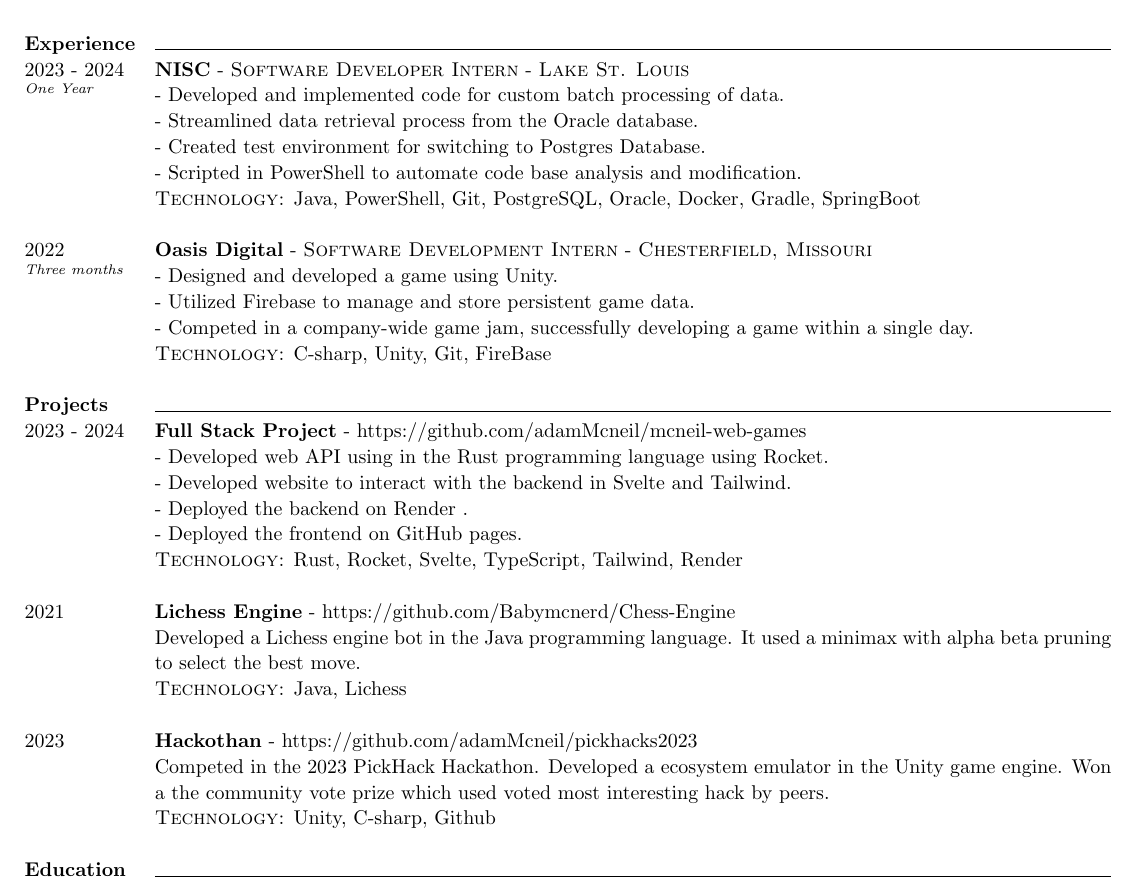
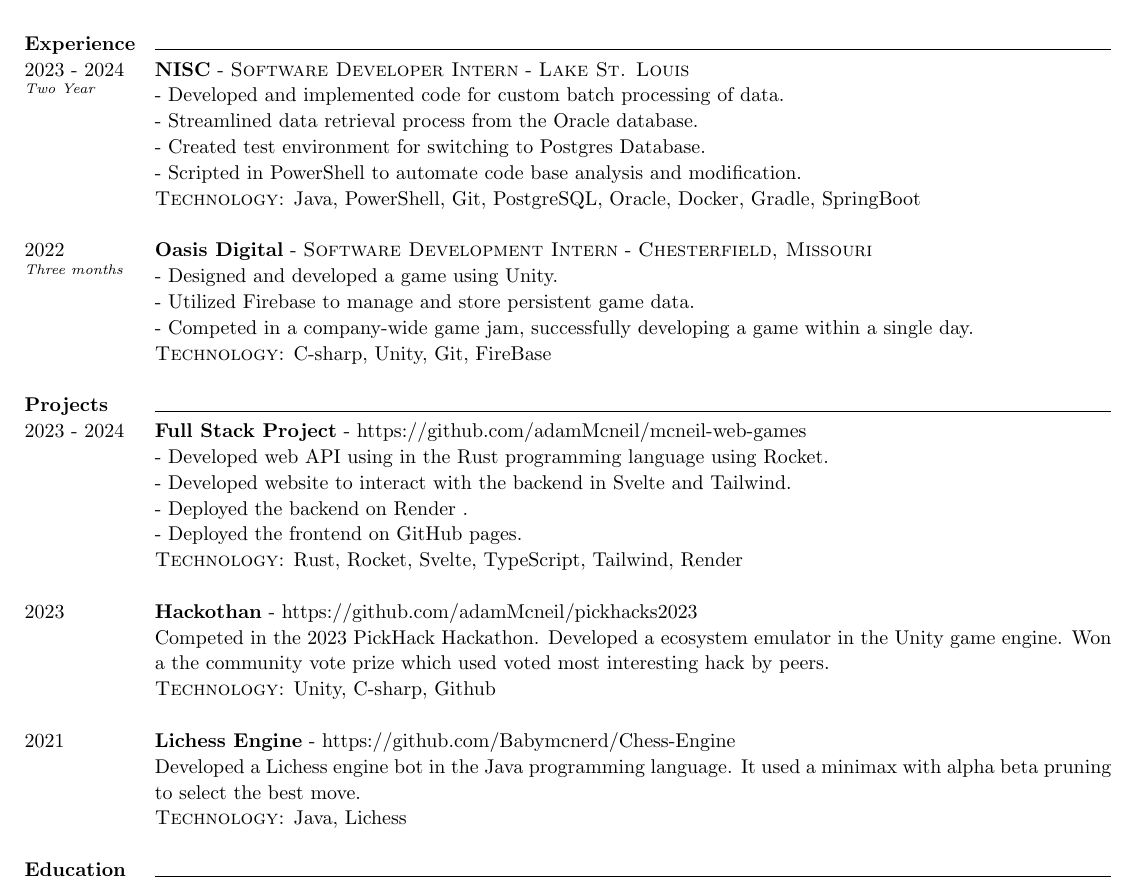
Before and after one commit to adamMcneil/resume, a LaTeX CV (resume.tex): part of the page, cut so that both start at the same text. Compiled offline with pdfLaTeX.

Commit message:
touch ups

```diff
--- a/resume.tex
+++ b/resume.tex
@@ -94,7 +94,7 @@
 \textbf{Experience} & \horizontalLine \\
 
 % NISC
-\timeFrame{2023}{2024}{One Year} &
+\timeFrame{2023}{2024}{Two Year} &
 \entry{NISC}
   {Software Developer Intern}
   {Lake St. Louis}
@@ -137,17 +137,6 @@
   }
   {Rust, Rocket, Svelte, TypeScript, Tailwind, Render \newline}
 
-\timeFrame{2021}{}{} &
-\entry{Lichess Engine}
-  {}
-  {}
-  {https://github.com/Babymcnerd/Chess-Engine }
-  {
-    Developed a Lichess engine bot in the Java programming language.
-    It used a minimax with alpha beta pruning to select the best move.
-  }
-  {Java, Lichess \newline}
-
 \timeFrame{2023}{}{} &
 \entry{Hackothan}
   {}
```
Also changed, not shown: resume.pdf, resume.tex (11 more changed lines), 1 other file.
